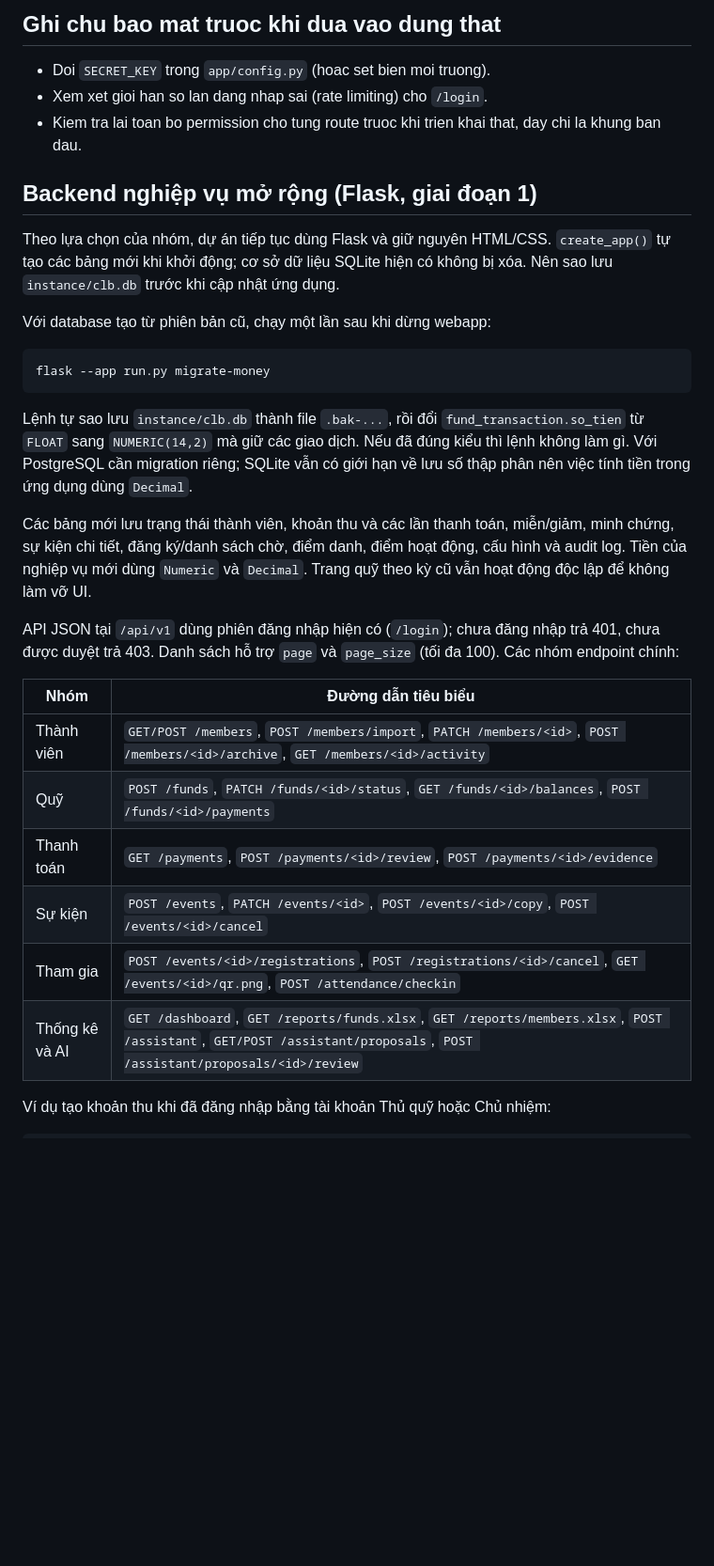
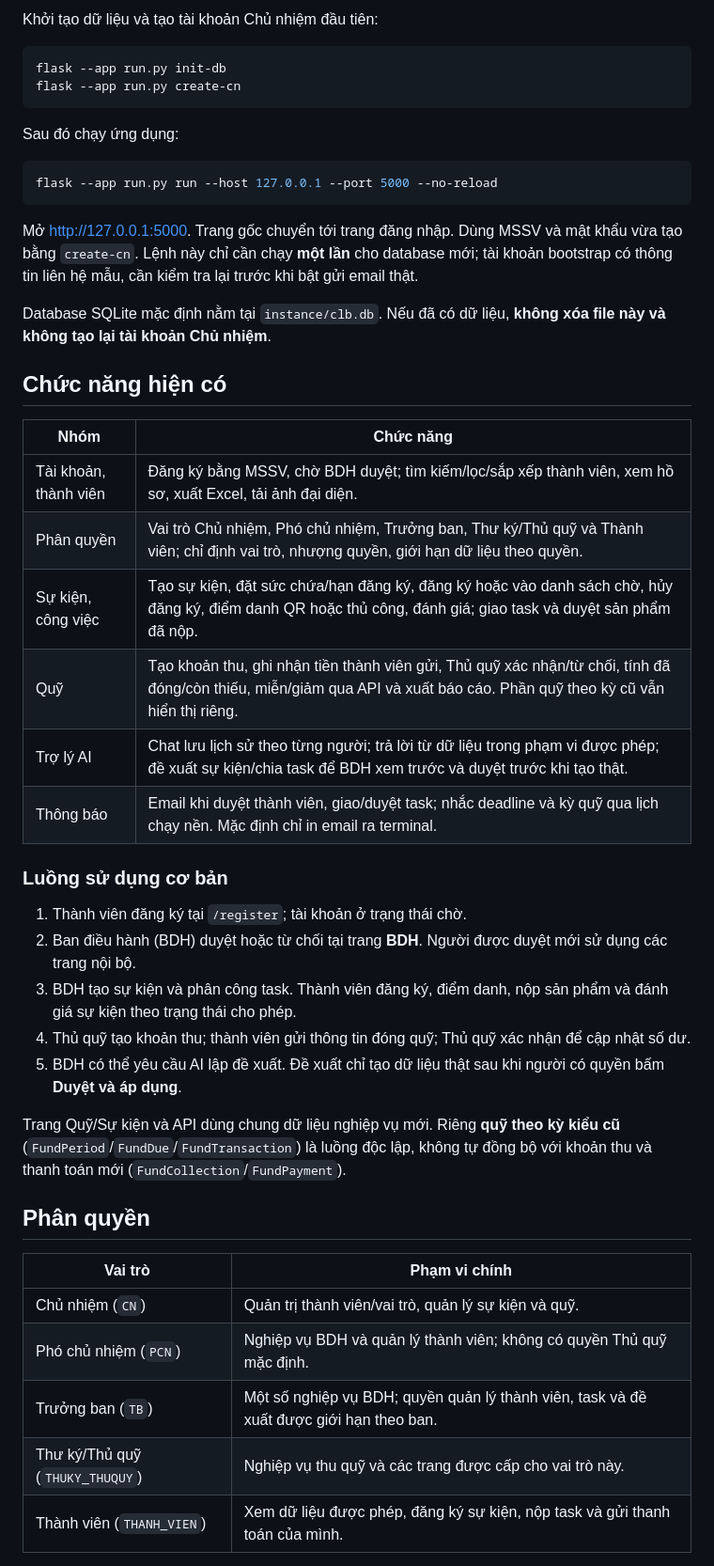
Before and after one commit to nitale143/-PWD301-Webapp_ClubManagement, a Markdown page: README.md, the part around one of its changes. Shown at 94% size. Drawn GitHub-style; blank space fills up the shorter version.

Commit message:
Rewrite README for Ubuntu setup and current workflows

````diff
--- a/README.md
+++ b/README.md
@@ -159,44 +28,48 @@ clb_webapp/
-## Ghi chu bao mat truoc khi dua vao dung that
-
-- Doi `SECRET_KEY` trong `app/config.py` (hoac set bien moi truong).
-- Xem xet gioi han so lan dang nhap sai (rate limiting) cho `/login`.
-- Kiem tra lai toan bo permission cho tung route truoc khi trien khai that,
-  day chi la khung ban dau.
-
-## Backend nghiệp vụ mở rộng (Flask, giai đoạn 1)
-
-Theo lựa chọn của nhóm, dự án tiếp tục dùng Flask và giữ nguyên HTML/CSS.
-`create_app()` tự tạo các bảng mới khi khởi động; cơ sở dữ liệu SQLite hiện
-có không bị xóa. Nên sao lưu `instance/clb.db` trước khi cập nhật ứng dụng.
-
-Với database tạo từ phiên bản cũ, chạy một lần sau khi dừng webapp:
+Khởi tạo dữ liệu và tạo tài khoản Chủ nhiệm đầu tiên:
 
 ```bash
-flask --app run.py migrate-money
+flask --app run.py init-db
+flask --app run.py create-cn
 ```
 
-Lệnh tự sao lưu `instance/clb.db` thành file `.bak-...`, rồi đổi
-`fund_transaction.so_tien` từ `FLOAT` sang `NUMERIC(14,2)` mà giữ các
-giao dịch. Nếu đã đúng kiểu thì lệnh không làm gì. Với PostgreSQL cần
-migration riêng; SQLite vẫn có giới hạn về lưu số thập phân nên việc tính
-tiền trong ứng dụng dùng `Decimal`.
+Sau đó chạy ứng dụng:
 
-Các bảng mới lưu trạng thái thành viên, khoản thu và các lần thanh toán,
-miễn/giảm, minh chứng, sự kiện chi tiết, đăng ký/danh sách chờ, điểm danh,
-điểm hoạt động, cấu hình và audit log. Tiền của nghiệp vụ mới dùng `Numeric`
-và `Decimal`. Trang quỹ theo kỳ cũ vẫn hoạt động độc lập để không làm vỡ UI.
+```bash
+flask --app run.py run --host 127.0.0.1 --port 5000 --no-reload
+```
 
-API JSON tại `/api/v1` dùng phiên đăng nhập hiện có (`/login`); chưa đăng
-nhập trả 401, chưa được duyệt trả 403. Danh sách hỗ trợ `page` và
-`page_size` (tối đa 100). Các nhóm endpoint chính:
+Mở <http://127.0.0.1:5000>. Trang gốc chuyển tới trang đăng nhập. Dùng MSSV và mật khẩu vừa tạo bằng `create-cn`. Lệnh này chỉ cần chạy **một lần** cho database mới; tài khoản bootstrap có thông tin liên hệ mẫu, cần kiểm tra lại trước khi bật gửi email thật.
 
-| Nhóm | Đường dẫn tiêu biểu |
+Database SQLite mặc định nằm tại `instance/clb.db`. Nếu đã có dữ liệu, **không xóa file này và không tạo lại tài khoản Chủ nhiệm**.
+
+## Chức năng hiện có
+
+| Nhóm | Chức năng |
 | --- | --- |
-| Thành viên | `GET/POST /members`, `POST /members/import`, `PATCH /members/<id>`, `POST /members/<id>/archive`, `GET /members/<id>/activity` |
-| Quỹ | `POST /funds`, `PATCH /funds/<id>/status`, `GET /funds/<id>/balances`, `POST /funds/<id>/payments` |
-| Thanh toán | `GET /payments`, `POST /payments/<id>/review`, `POST /payments/<id>/evidence` |
-| Sự kiện | `POST /events`, `PATCH /events/<id>`, `POST /events/<id>/copy`, `POST /events/<id>/cancel` |
-| Tham gia | `POST /events/<id>/registrations`, `POST /registrations/<id>/cancel`, `GET /events/<id>/qr.png`, `POST /attendance/checkin` |
-| Thống kê và AI | `GET /dashboard`, `GET /reports/funds.xlsx`, `GET /reports/members.xlsx`, `POST /assistant`, `GET/POST /assistant/proposals`, `POST /assistant/proposals/<id>/review` |
+| Tài khoản, thành viên | Đăng ký bằng MSSV, chờ BDH duyệt; tìm kiếm/lọc/sắp xếp thành viên, xem hồ sơ, xuất Excel, tải ảnh đại diện. |
+| Phân quyền | Vai trò Chủ nhiệm, Phó chủ nhiệm, Trưởng ban, Thư ký/Thủ quỹ và Thành viên; chỉ định vai trò, nhượng quyền, giới hạn dữ liệu theo quyền. |
+| Sự kiện, công việc | Tạo sự kiện, đặt sức chứa/hạn đăng ký, đăng ký hoặc vào danh sách chờ, hủy đăng ký, điểm danh QR hoặc thủ công, đánh giá; giao task và duyệt sản phẩm đã nộp. |
+| Quỹ | Tạo khoản thu, ghi nhận tiền thành viên gửi, Thủ quỹ xác nhận/từ chối, tính đã đóng/còn thiếu, miễn/giảm qua API và xuất báo cáo. Phần quỹ theo kỳ cũ vẫn hiển thị riêng. |
+| Trợ lý AI | Chat lưu lịch sử theo từng người; trả lời từ dữ liệu trong phạm vi được phép; đề xuất sự kiện/chia task để BDH xem trước và duyệt trước khi tạo thật. |
+| Thông báo | Email khi duyệt thành viên, giao/duyệt task; nhắc deadline và kỳ quỹ qua lịch chạy nền. Mặc định chỉ in email ra terminal. |
 
-Ví dụ tạo khoản thu khi đã đăng nhập bằng tài khoản Thủ quỹ hoặc Chủ nhiệm:
+### Luồng sử dụng cơ bản
+
+1. Thành viên đăng ký tại `/register`; tài khoản ở trạng thái chờ.
+2. Ban điều hành (BDH) duyệt hoặc từ chối tại trang **BDH**. Người được duyệt mới sử dụng các trang nội bộ.
+3. BDH tạo sự kiện và phân công task. Thành viên đăng ký, điểm danh, nộp sản phẩm và đánh giá sự kiện theo trạng thái cho phép.
+4. Thủ quỹ tạo khoản thu; thành viên gửi thông tin đóng quỹ; Thủ quỹ xác nhận để cập nhật số dư.
+5. BDH có thể yêu cầu AI lập đề xuất. Đề xuất chỉ tạo dữ liệu thật sau khi người có quyền bấm **Duyệt và áp dụng**.
+
+Trang Quỹ/Sự kiện và API dùng chung dữ liệu nghiệp vụ mới. Riêng **quỹ theo kỳ kiểu cũ** (`FundPeriod`/`FundDue`/`FundTransaction`) là luồng độc lập, không tự đồng bộ với khoản thu và thanh toán mới (`FundCollection`/`FundPayment`).
+
+## Phân quyền
+
+| Vai trò | Phạm vi chính |
+| --- | --- |
+| Chủ nhiệm (`CN`) | Quản trị thành viên/vai trò, quản lý sự kiện và quỹ. |
+| Phó chủ nhiệm (`PCN`) | Nghiệp vụ BDH và quản lý thành viên; không có quyền Thủ quỹ mặc định. |
+| Trưởng ban (`TB`) | Một số nghiệp vụ BDH; quyền quản lý thành viên, task và đề xuất được giới hạn theo ban. |
+| Thư ký/Thủ quỹ (`THUKY_THUQUY`) | Nghiệp vụ thu quỹ và các trang được cấp cho vai trò này. |
+| Thành viên (`THANH_VIEN`) | Xem dữ liệu được phép, đăng ký sự kiện, nộp task và gửi thanh toán của mình. |
+
````
Also changed, not shown: other parts of README.md (+95 -166 lines).
